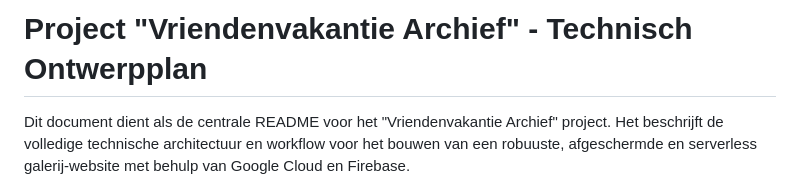
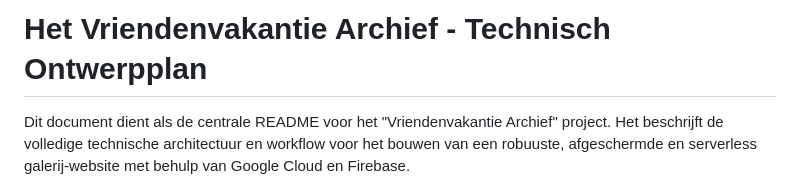
Before and after one commit to Maurozi/Vriendenvakantie-website, a Markdown page: README.md, the part around the change. Rendered like a GitHub page.

```diff
--- a/README.md
+++ b/README.md
@@ -1,4 +1,4 @@
-# Project "Vriendenvakantie Archief" - Technisch Ontwerpplan
+# Het Vriendenvakantie Archief - Technisch Ontwerpplan
 Dit document dient als de centrale README voor het "Vriendenvakantie Archief" project. Het beschrijft de volledige technische architectuur en workflow voor het bouwen van een robuuste, afgeschermde en serverless galerij-website met behulp van Google Cloud en Firebase.
 ## 1. Doel van het Project
 Het veilig en kostenefficiënt hosten van 40 jaar aan foto's en video's (3-5 TB) van een hechte vriendengroep. De website is **volledig afgeschermd** van het publieke internet. Toegang wordt exclusief verleend via een gedeelde sleutel (voor gasten) of via persoonlijke Google-accounts (voor beheerders binnen de vriendengroep).
```
